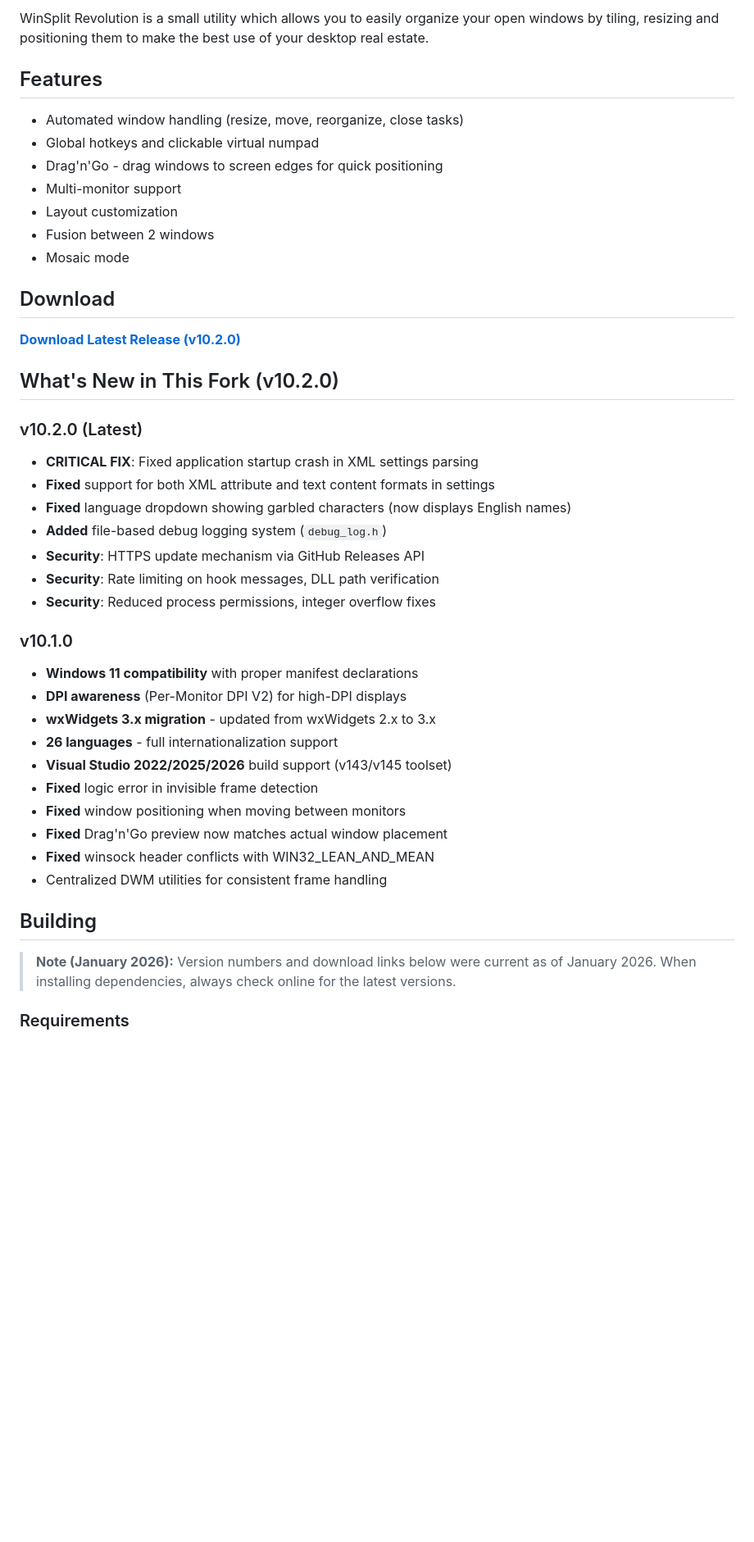
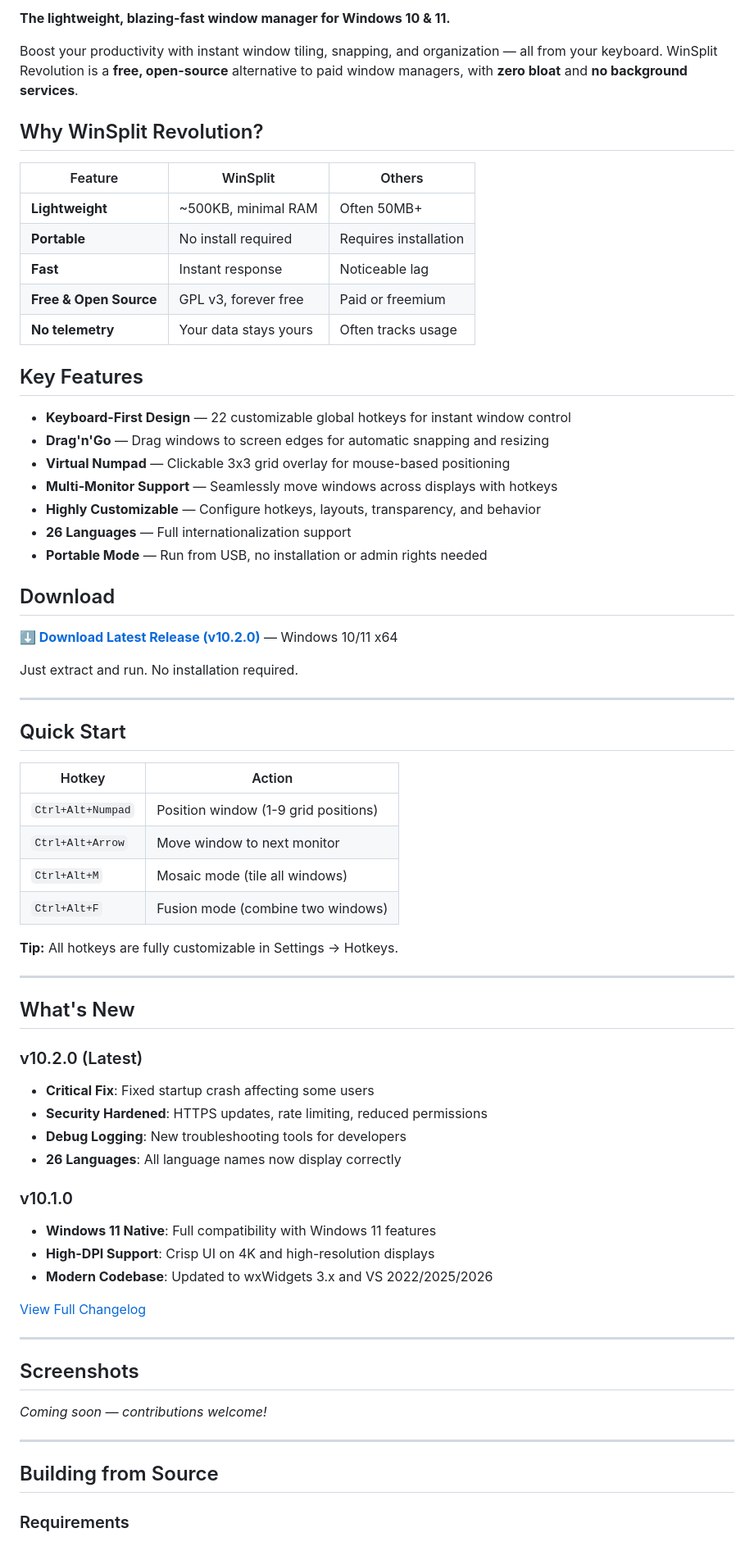
Before and after one commit to x-vibe/winsplit-revolution-revived, a Markdown page: README.md, the part around one of its changes. Shown at 82% size. Rendered like a GitHub page; blank space fills up the shorter version.

```diff
--- a/README.md
+++ b/README.md
@@ -4,46 +6,73 @@ A fork of WinSplit Revolution updated for **Windows 11** compatibility.
 
-WinSplit Revolution is a small utility which allows you to easily organize your open windows by tiling, resizing and positioning them to make the best use of your desktop real estate.
+**The lightweight, blazing-fast window manager for Windows 10 & 11.**
 
-## Features
+Boost your productivity with instant window tiling, snapping, and organization — all from your keyboard. WinSplit Revolution is a **free, open-source** alternative to paid window managers, with **zero bloat** and **no background services**.
 
-- Automated window handling (resize, move, reorganize, close tasks)
-- Global hotkeys and clickable virtual numpad
-- Drag'n'Go - drag windows to screen edges for quick positioning
-- Multi-monitor support
-- Layout customization
-- Fusion between 2 windows
-- Mosaic mode
+## Why WinSplit Revolution?
+
+| Feature | WinSplit | Others |
+|---------|----------|--------|
+| **Lightweight** | ~500KB, minimal RAM | Often 50MB+ |
+| **Portable** | No install required | Requires installation |
+| **Fast** | Instant response | Noticeable lag |
+| **Free & Open Source** | GPL v3, forever free | Paid or freemium |
+| **No telemetry** | Your data stays yours | Often tracks usage |
+
+## Key Features
+
+- **Keyboard-First Design** — 22 customizable global hotkeys for instant window control
+- **Drag'n'Go** — Drag windows to screen edges for automatic snapping and resizing
+- **Virtual Numpad** — Clickable 3x3 grid overlay for mouse-based positioning
+- **Multi-Monitor Support** — Seamlessly move windows across displays with hotkeys
+- **Highly Customizable** — Configure hotkeys, layouts, transparency, and behavior
+- **26 Languages** — Full internationalization support
+- **Portable Mode** — Run from USB, no installation or admin rights needed
 
 ## Download
 
-**[Download Latest Release (v10.2.0)](https://github.com/x-vibe/winsplit-revolution-revived/releases/latest)**
+**[⬇️ Download Latest Release (v10.2.0)](https://github.com/x-vibe/winsplit-revolution-revived/releases/latest)** — Windows 10/11 x64
 
-## What's New in This Fork (v10.2.0)
+Just extract and run. No installation required.
+
+---
+
+## Quick Start
+
+| Hotkey | Action |
+|--------|--------|
+| `Ctrl+Alt+Numpad` | Position window (1-9 grid positions) |
+| `Ctrl+Alt+Arrow` | Move window to next monitor |
+| `Ctrl+Alt+M` | Mosaic mode (tile all windows) |
+| `Ctrl+Alt+F` | Fusion mode (combine two windows) |
+
+**Tip:** All hotkeys are fully customizable in Settings → Hotkeys.
+
+---
+
+## What's New
 
 ### v10.2.0 (Latest)
-- **CRITICAL FIX**: Fixed application startup crash in XML settings parsing
-- **Fixed** support for both XML attribute and text content formats in settings
-- **Fixed** language dropdown showing garbled characters (now displays English names)
-- **Added** file-based debug logging system (`debug_log.h`)
-- **Security**: HTTPS update mechanism via GitHub Releases API
-- **Security**: Rate limiting on hook messages, DLL path verification
-- **Security**: Reduced process permissions, integer overflow fixes
+- **Critical Fix**: Fixed startup crash affecting some users
+- **Security Hardened**: HTTPS updates, rate limiting, reduced permissions
+- **Debug Logging**: New troubleshooting tools for developers
+- **26 Languages**: All language names now display correctly
 
 ### v10.1.0
-- **Windows 11 compatibility** with proper manifest declarations
-- **DPI awareness** (Per-Monitor DPI V2) for high-DPI displays
-- **wxWidgets 3.x migration** - updated from wxWidgets 2.x to 3.x
-- **26 languages** - full internationalization support
-- **Visual Studio 2022/2025/2026** build support (v143/v145 toolset)
-- **Fixed** logic error in invisible frame detection
-- **Fixed** window positioning when moving between monitors
-- **Fixed** Drag'n'Go preview now matches actual window placement
-- **Fixed** winsock header conflicts with WIN32_LEAN_AND_MEAN
-- Centralized DWM utilities for consistent frame handling
+- **Windows 11 Native**: Full compatibility with Windows 11 features
+- **High-DPI Support**: Crisp UI on 4K and high-resolution displays
+- **Modern Codebase**: Updated to wxWidgets 3.x and VS 2022/2025/2026
 
-## Building
+[View Full Changelog](upstream/CHANGELOG.md)
 
-> **Note (January 2026):** Version numbers and download links below were current as of January 2026. When installing dependencies, always check online for the latest versions.
+---
+
+## Screenshots
+
+*Coming soon — contributions welcome!*
+
+---
+
+## Building from Source
 
 ### Requirements
 
```
Also changed, not shown: other parts of README.md (+38 -53 lines).
